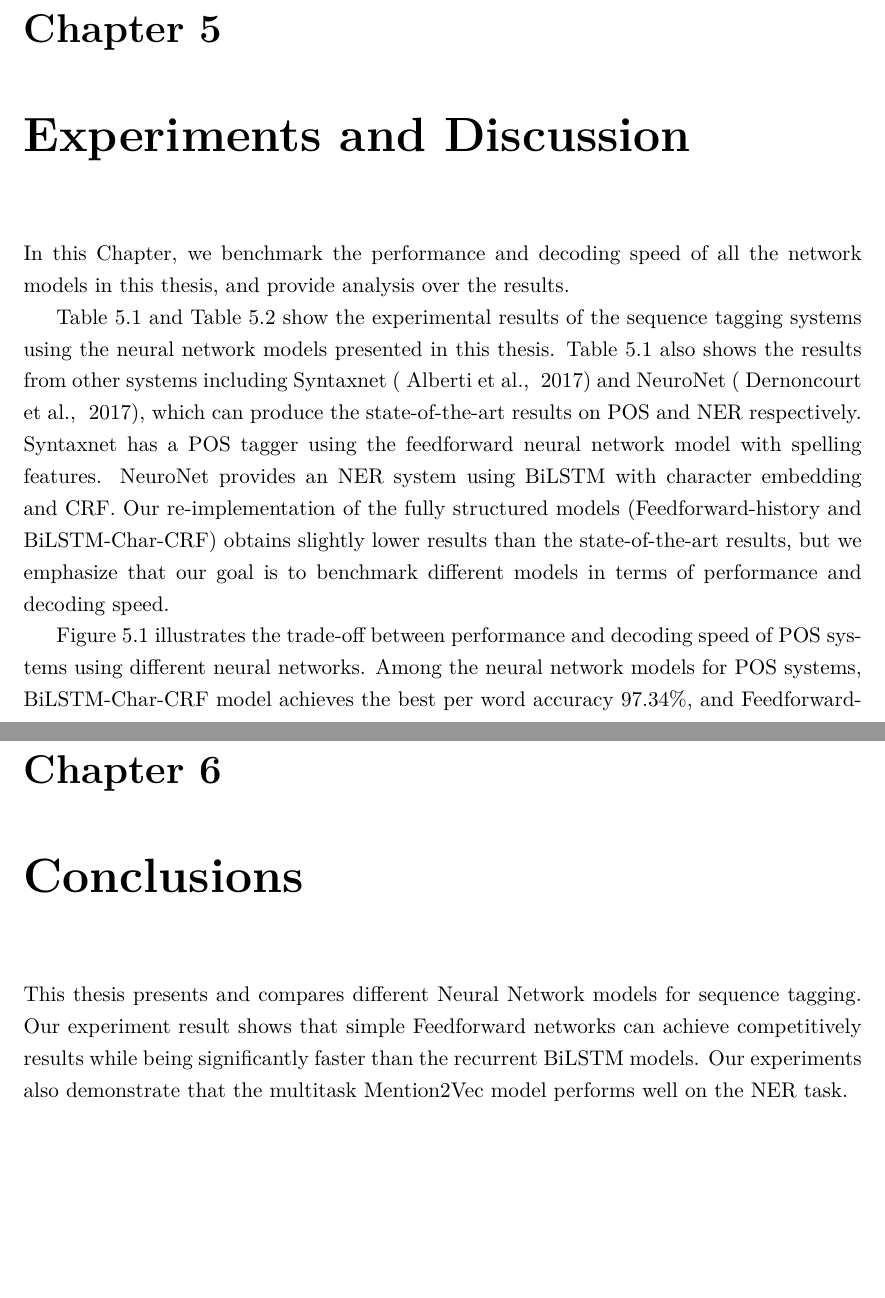
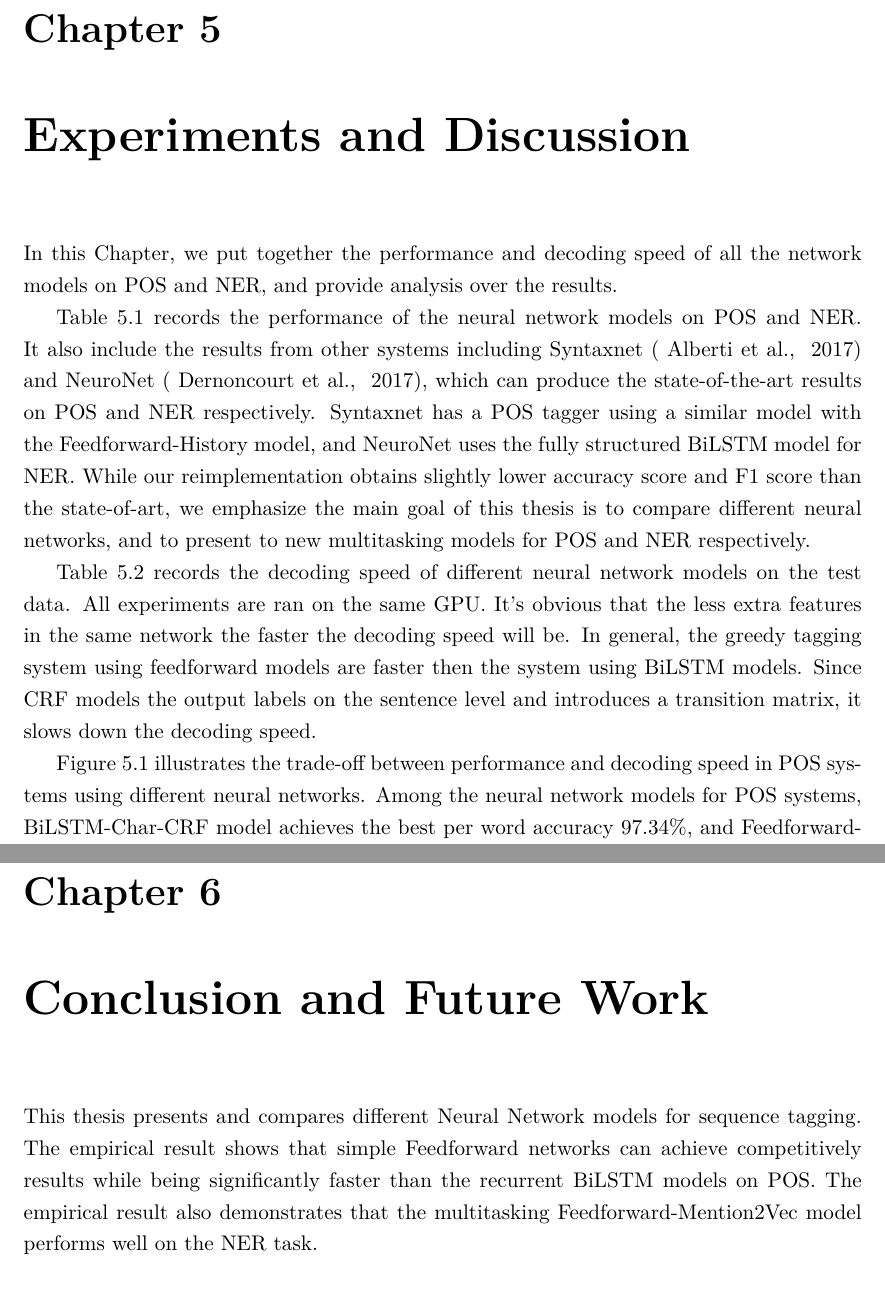
Before and after one commit to sfu-natlang/viviankou-msc-thesis, a LaTeX thesis (thesis.tex): two parts of pages 32 and 36 of 39, joined at a grey line, cut so that both start at the same text. Compiled offline with pdfLaTeX.

```diff
--- a/thesis.tex
+++ b/thesis.tex
@@ -1,5 +1,5 @@
 \documentclass{sfuthesis}
-\title{Speed and Accuracy in Neural Network Models for Sequence Tagging}
+\title{Speed and Accuracy of Neural Network Models on Sequence Tagging}
 \thesistype{Thesis}
 \author{Xinxin Kou}
 \previousdegrees{%
@@ -539,9 +539,11 @@
 
 \chapter{Experiments and Discussion}
 
-In this Chapter, we benchmark the performance and decoding speed of all the network models in this thesis, and provide analysis over the results.
+In this Chapter, we put together the performance and decoding speed of all the network models on POS and NER, and provide analysis over the results.
 
-Table \ref{table:my-label1} and Table \ref{table:my-label2} show the experimental results of the sequence tagging systems using the neural network models presented in this thesis. Table \ref{table:my-label1} also shows the results from other systems including Syntaxnet (~\citeauthor{alberti2017syntaxnet}, ~\citeyear{alberti2017syntaxnet}) and NeuroNet (~\citeauthor{2017neuroner}, ~\citeyear{2017neuroner}), which can produce the state-of-the-art results on POS and NER respectively. Syntaxnet has a POS tagger using the feedforward neural network model with spelling features. NeuroNet provides an NER system using BiLSTM with character embedding and CRF. Our re-implementation of the fully structured models (Feedforward-history and BiLSTM-Char-CRF) obtains slightly lower results than the state-of-the-art results, but we emphasize that our goal is to benchmark different models in terms of performance and decoding speed.
+Table \ref{table:my-label1} records the performance of the neural network models on POS and NER. It also include the results from other systems including Syntaxnet (~\citeauthor{alberti2017syntaxnet}, ~\citeyear{alberti2017syntaxnet}) and NeuroNet (~\citeauthor{2017neuroner}, ~\citeyear{2017neuroner}), which can produce the state-of-the-art results on POS and NER respectively. Syntaxnet has a POS tagger using a similar model with the Feedforward-History model, and NeuroNet uses the fully structured BiLSTM model for NER. While our reimplementation obtains slightly lower accuracy score and F1 score than the state-of-art, we emphasize the main goal of this thesis is to compare different neural networks, and to present to new multitasking models for POS and NER respectively.
+
+Table \ref{table:my-label2} records the decoding speed of different neural network models on the test data. All experiments are ran on the same GPU. It's obvious that the less extra features in the same network the faster the decoding speed will be. In general, the greedy tagging system using feedforward models are faster then the system using BiLSTM models. Since CRF models the output labels on the sentence level and introduces a transition matrix, it slows down the decoding speed.
 
 \begin{table}[]
 \centering
@@ -581,5 +583,5 @@
 \end{tabular}
 \end{table}
 
-Figure \ref{fig:pos} illustrates the trade-off between performance and decoding speed of POS systems using different neural networks. Among the neural network models for POS systems, BiLSTM-Char-CRF model achieves the best per word accuracy 97.34\%, and Feedforward-CRF model obtains the second best per word accuracy 97.30\%. Feedforward-word model achieves the fastest decoding speed: the POS greedy system using Feedforward-word model decodes 504 sentences per second. The line in Figure \ref{fig:pos} connects the BiLSTM-Char-CRF model which is the most accurate model and the Feedforward-word model which is the fastest model. The models above the line are faster but performs slightly worse than BiLSTM-Char-CRF, such as Feedforward-CRF and BiLSTM-Char. Models below the line such as BPE-Mention2Vec are slower and less accurate, so that they are less ideal for POS. Feedforward-history model is the fastest model with competitive performance, and it is about 2 times faster than the fully structured BiLSTM model.
+Figure \ref{fig:pos} illustrates the trade-off between performance and decoding speed in POS systems using different neural networks. Among the neural network models for POS systems, BiLSTM-Char-CRF model achieves the best per word accuracy 97.34\%, and Feedforward-CRF model obtains the second best per word accuracy 97.30\%. Feedforward-Word model achieves the fastest decoding speed: the POS greedy system using Feedforward-Word model decodes 504 sentences per second. The line in Figure \ref{fig:pos} connects the BiLSTM-Char-CRF model which is the most accurate model and the Feedforward-Word model which is the fastest model. The models above the line are faster but performs slightly worse than BiLSTM-Char-CRF, such as Feedforward-CRF and BiLSTM-Char. Models below the line such as BPE-Mention2Vec are slower and less accurate, so that they are less ideal for POS. Feedforward-History model is the fastest model with competitive performance, and it is about 2 times faster than the fully structured BiLSTM model.
 
@@ -683,9 +685,9 @@
   \label{fig:ner}
 \end{figure}
 
-\chapter{Conclusions}
+\chapter{Conclusion and Future Work}
 
-This thesis presents and compares different Neural Network models for sequence tagging. Our experiment result shows that simple Feedforward networks can achieve competitively results while being significantly faster than the recurrent BiLSTM models. Our experiments also demonstrate that the multitask Mention2Vec model performs well on the NER task.
+This thesis presents and compares different Neural Network models for sequence tagging. The empirical result shows that simple Feedforward networks can achieve competitively results while being significantly faster than the recurrent BiLSTM models on POS. The empirical result also demonstrates that the multitasking Feedforward-Mention2Vec model performs well on the NER task.
 
 
 %   BACK MATTER  %%%%%%%%%%%%%%%%%%%%%%%%%%%%%%%%%%%%%%%%%%%%%%%%%%%%%%%%%%%%%%
```
Also changed, not shown: thesis.tex (16 more changed lines).
